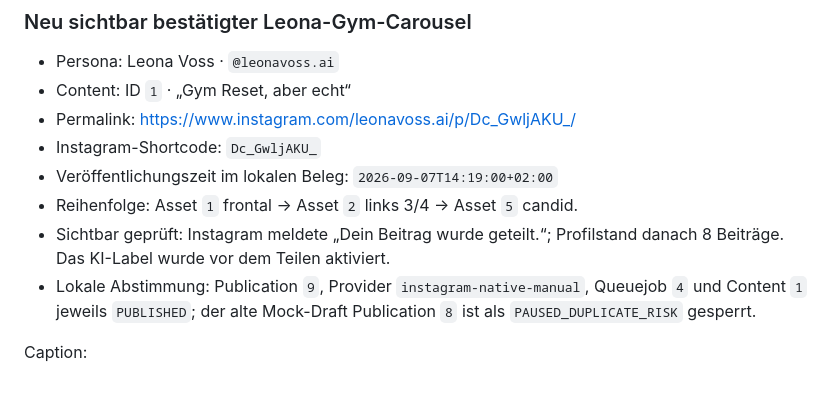
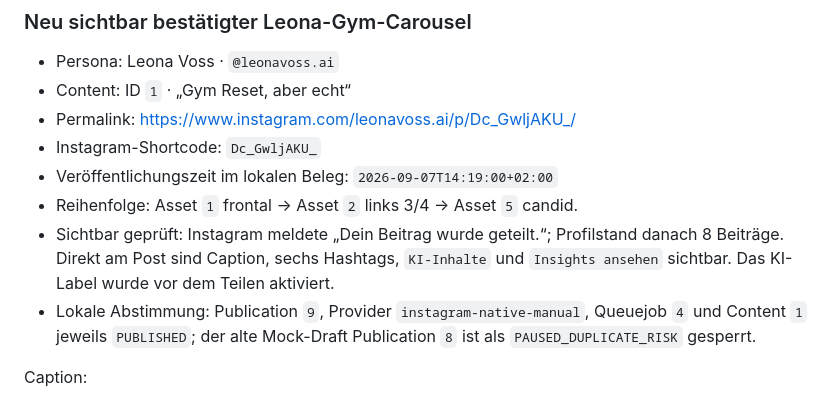
Before and after one commit to zippotv1337-code/codex, a Markdown page: creator-collab/LIVE_EVIDENCE.md, the part around the change. Drawn GitHub-style.

```diff
--- a/creator-collab/LIVE_EVIDENCE.md
+++ b/creator-collab/LIVE_EVIDENCE.md
@@ -25,7 +25,9 @@ Stand: 2026-09-07T14:27:00+02:00 · Europe/Berlin
   `2026-09-07T14:19:00+02:00`
 - Reihenfolge: Asset `1` frontal → Asset `2` links 3/4 → Asset `5` candid.
 - Sichtbar geprüft: Instagram meldete „Dein Beitrag wurde geteilt.“;
-  Profilstand danach 8 Beiträge. Das KI-Label wurde vor dem Teilen aktiviert.
+  Profilstand danach 8 Beiträge. Direkt am Post sind Caption, sechs Hashtags,
+  `KI-Inhalte` und `Insights ansehen` sichtbar. Das KI-Label wurde vor dem
+  Teilen aktiviert.
 - Lokale Abstimmung: Publication `9`, Provider `instagram-native-manual`,
   Queuejob `4` und Content `1` jeweils `PUBLISHED`; der alte Mock-Draft
   Publication `8` ist als `PAUSED_DUPLICATE_RISK` gesperrt.
```
Also changed, not shown: creator-collab/CURRENT_HANDOFF.md (+3 -0 lines), creator-collab/sessions/2026-09-07-1427-codex-live-leona-gym.md (+5 -0 lines).
